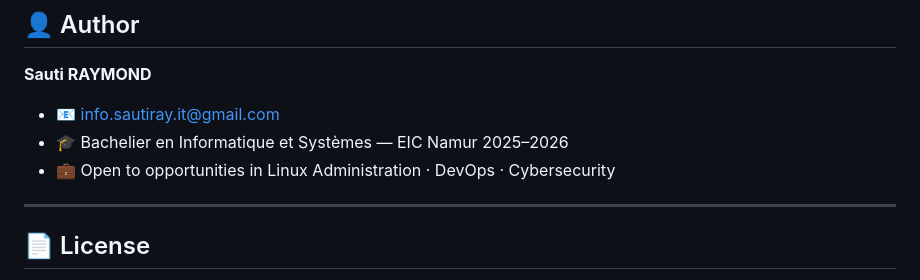
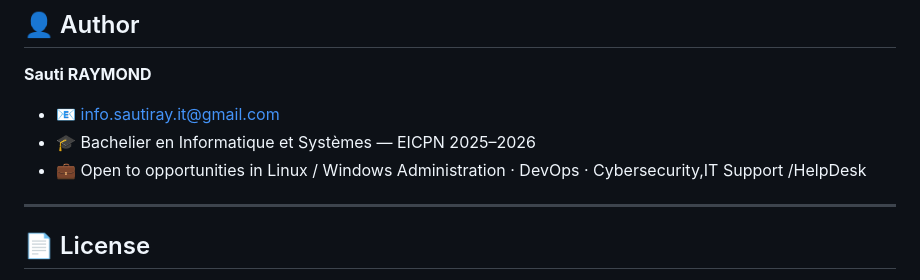
Before and after one commit to SautiRay/patchguard, a Markdown page: README.md, the part around the change. Rendered like a GitHub page.

Commit message:
Revise author information in README
Updated author's education and job opportunity details.

```diff
--- a/README.md
+++ b/README.md
@@ -260,8 +260,8 @@ All 11 unit tests + 1 integration test passed successfully.
 
 **Sauti RAYMOND**
 - 📧 info.sautiray.it@gmail.com
-- 🎓 Bachelier en Informatique et Systèmes — EIC Namur 2025–2026
-- 💼 Open to opportunities in Linux Administration · DevOps · Cybersecurity
+- 🎓 Bachelier en Informatique et Systèmes — EICPN 2025–2026
+- 💼 Open to opportunities in Linux / Windows Administration · DevOps · Cybersecurity,IT Support /HelpDesk
 
 ---
 
```
